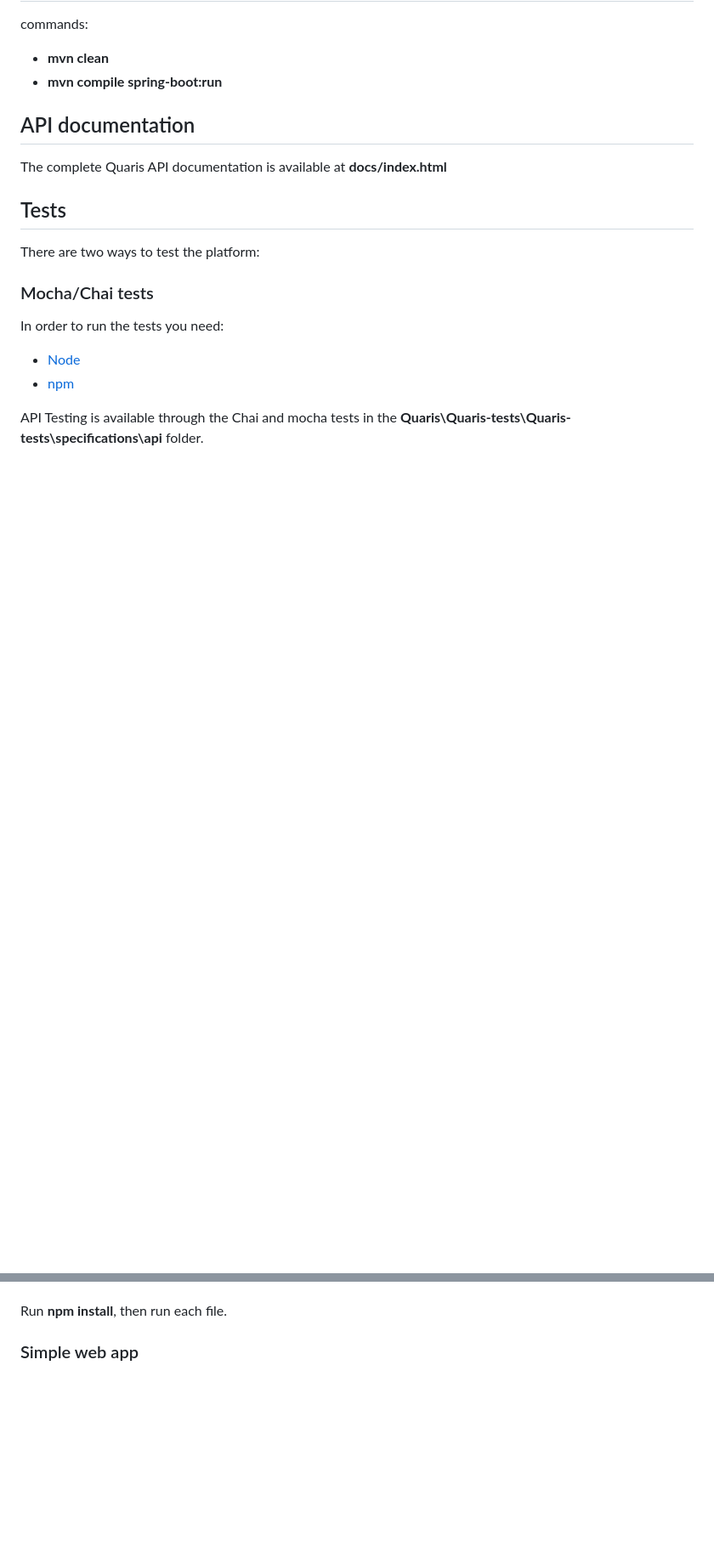
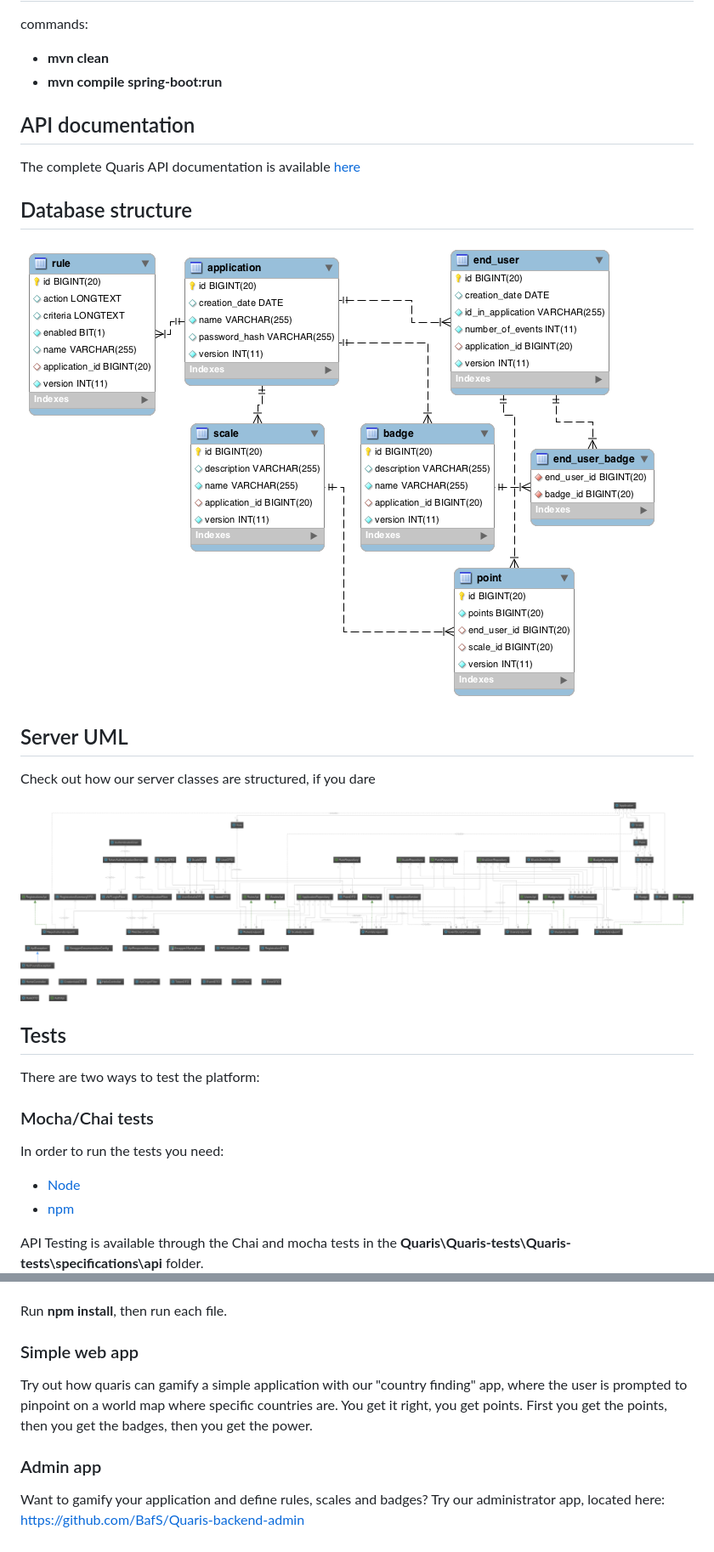
Before and after one commit to BafS/Quaris, a Markdown page: README.md, 2 parts joined by grey strips. Shown: that part at 85% size. GitHub-like rendering; pictures changed too: docs/server_uml_2.png (added); blank space fills up the shorter version.

Commit message:
Update README 2

```diff
--- a/README.md
+++ b/README.md
@@ -26,10 +29,17 @@ commands:
 - **mvn compile spring-boot:run**
 
 ## API documentation
-The complete Quaris API documentation is available at **docs/index.html**
+The complete Quaris API documentation is available [here](https://bafs.github.io/Quaris/)
+
+## Database structure
+![Database](./docs/db_uml.png)
+
+## Server UML
+Check out how our server classes are structured, if you dare
+
+![UML](./docs/server_uml_2.png)
 
 ## Tests
-
 There are two ways to test the platform:
 ### Mocha/Chai tests
 In order to run the tests you need:
@@ -41,3 +51,7 @@ API Testing is available through the Chai and mocha tests in the **Quaris\Quaris
 Run **npm install**, then run each file.
 
 ### Simple web app
+Try out how quaris can gamify a simple application with our "country finding" app, where the user is prompted to pinpoint on a world map where specific countries are. You get it right, you get points. First you get the points, then you get the badges, then you get the power.
+
+### Admin app
+Want to gamify your application and define rules, scales and badges? Try our administrator app, located here: https://github.com/BafS/Quaris-backend-admin
```
Also changed, not shown: other parts of README.md (+3 -0 lines).
